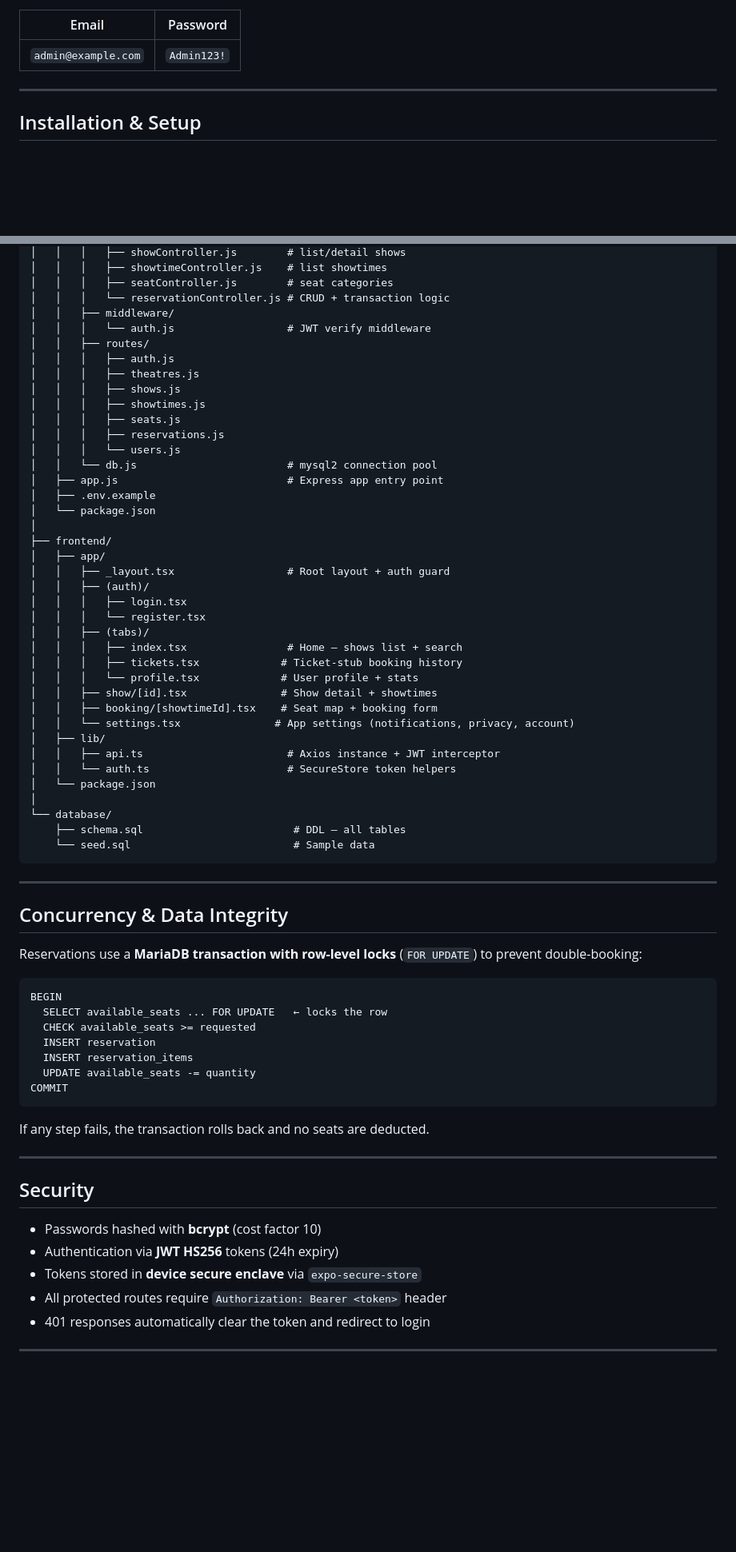
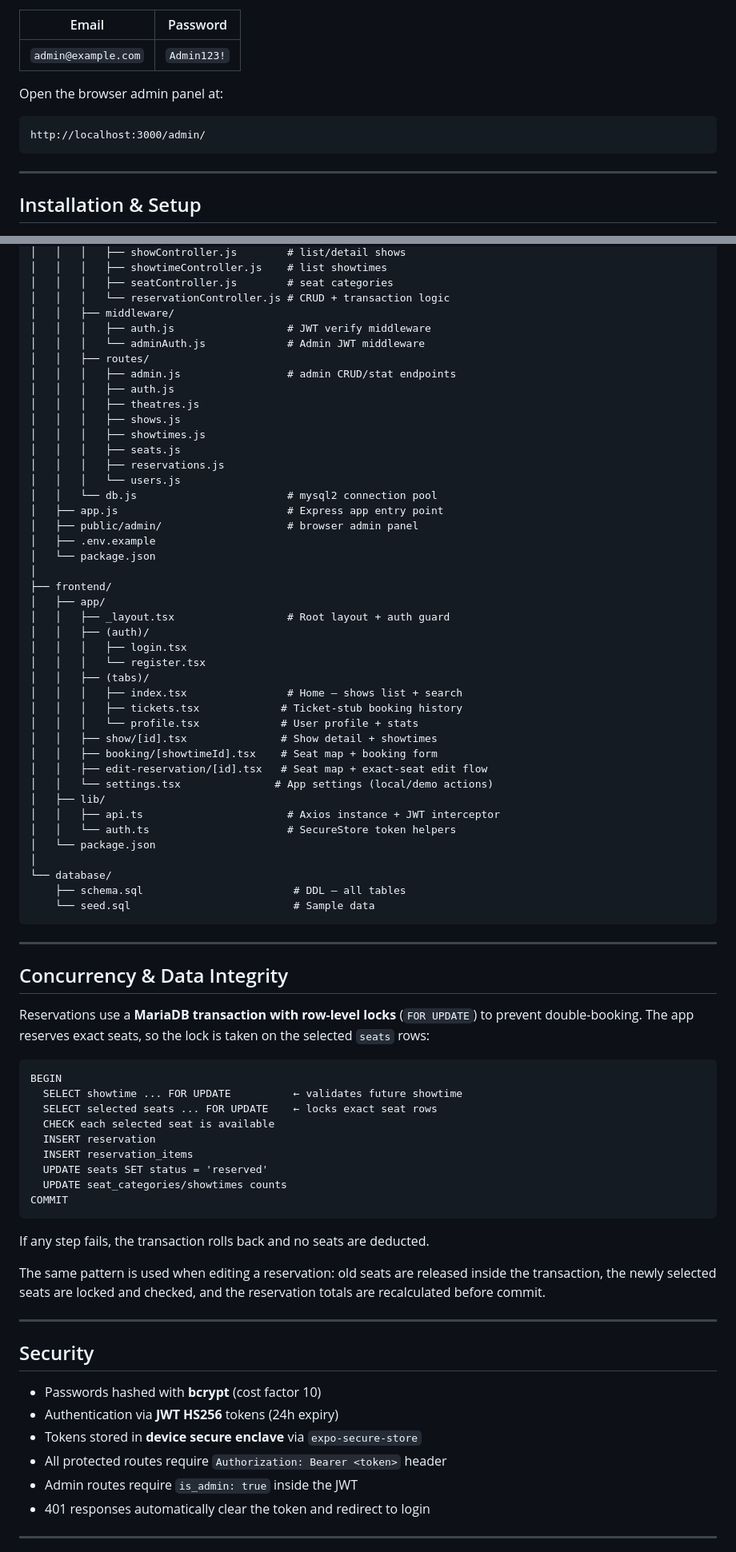
Before and after one commit to Teo542/theatre-booking, a Markdown page: README.md, 2 parts joined by grey strips. Shown at 80% size. Rendered like a GitHub page; blank space fills up the shorter version.

Commit message:
docs: update README for current features

````diff
--- a/README.md
+++ b/README.md
@@ -118,6 +121,12 @@ Admin endpoints are mounted under `/api/admin/*` and require an admin JWT. The s
 | Email | Password |
 |-------|----------|
 | `admin@example.com` | `Admin123!` |
+
+Open the browser admin panel at:
+
+```text
+http://localhost:3000/admin/
+```
 
 ---
 
@@ -186,8 +201,10 @@ theatre-booking/
 │   │   │   ├── seatController.js        # seat categories
 │   │   │   └── reservationController.js # CRUD + transaction logic
 │   │   ├── middleware/
-│   │   │   └── auth.js                  # JWT verify middleware
+│   │   │   ├── auth.js                  # JWT verify middleware
+│   │   │   └── adminAuth.js             # Admin JWT middleware
 │   │   ├── routes/
+│   │   │   ├── admin.js                 # admin CRUD/stat endpoints
 │   │   │   ├── auth.js
 │   │   │   ├── theatres.js
 │   │   │   ├── shows.js
@@ -197,6 +214,7 @@ theatre-booking/
 │   │   │   └── users.js
 │   │   └── db.js                        # mysql2 connection pool
 │   ├── app.js                           # Express app entry point
+│   ├── public/admin/                    # browser admin panel
 │   ├── .env.example
 │   └── package.json
 │
@@ -212,7 +230,8 @@ theatre-booking/
 │   │   │   └── profile.tsx             # User profile + stats
 │   │   ├── show/[id].tsx               # Show detail + showtimes
 │   │   ├── booking/[showtimeId].tsx    # Seat map + booking form
-│   │   └── settings.tsx               # App settings (notifications, privacy, account)
+│   │   ├── edit-reservation/[id].tsx   # Seat map + exact-seat edit flow
+│   │   └── settings.tsx               # App settings (local/demo actions)
 │   ├── lib/
 │   │   ├── api.ts                       # Axios instance + JWT interceptor
 │   │   └── auth.ts                      # SecureStore token helpers
@@ -227,19 +246,23 @@ theatre-booking/
 
 ## Concurrency & Data Integrity
 
-Reservations use a **MariaDB transaction with row-level locks** (`FOR UPDATE`) to prevent double-booking:
+Reservations use a **MariaDB transaction with row-level locks** (`FOR UPDATE`) to prevent double-booking. The app reserves exact seats, so the lock is taken on the selected `seats` rows:
 
 ```
 BEGIN
-  SELECT available_seats ... FOR UPDATE   ← locks the row
-  CHECK available_seats >= requested
+  SELECT showtime ... FOR UPDATE          ← validates future showtime
+  SELECT selected seats ... FOR UPDATE    ← locks exact seat rows
+  CHECK each selected seat is available
   INSERT reservation
   INSERT reservation_items
-  UPDATE available_seats -= quantity
+  UPDATE seats SET status = 'reserved'
+  UPDATE seat_categories/showtimes counts
 COMMIT
 ```
 
 If any step fails, the transaction rolls back and no seats are deducted.
+
+The same pattern is used when editing a reservation: old seats are released inside the transaction, the newly selected seats are locked and checked, and the reservation totals are recalculated before commit.
 
 ---
 
@@ -249,6 +272,7 @@ If any step fails, the transaction rolls back and no seats are deducted.
 - Authentication via **JWT HS256** tokens (24h expiry)
 - Tokens stored in **device secure enclave** via `expo-secure-store`
 - All protected routes require `Authorization: Bearer <token>` header
+- Admin routes require `is_admin: true` inside the JWT
 - 401 responses automatically clear the token and redirect to login
 
 ---
````
Also changed, not shown: other parts of README.md (+18 -7 lines).
